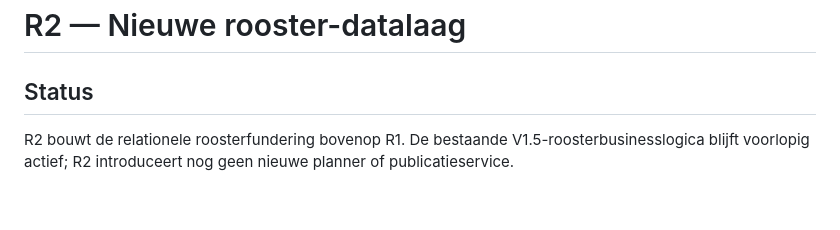
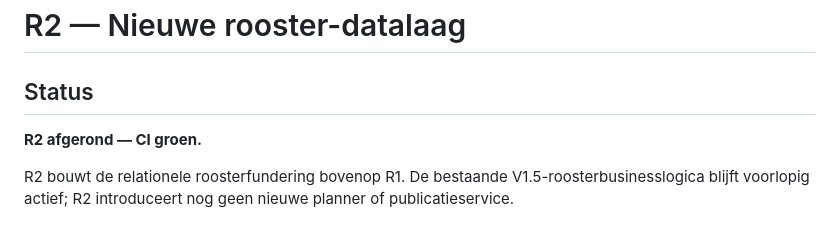
Before and after one commit to Michael-Kr26/Sport-Society-Overview, a Markdown page: docs/r2-roster-data.md, the part around one of its changes. GitHub-like rendering; blank space fills up the shorter version.

Commit message:
R2: markeer datalaag als afgerond

```diff
--- a/docs/r2-roster-data.md
+++ b/docs/r2-roster-data.md
@@ -1,6 +1,8 @@
 # R2 — Nieuwe rooster-datalaag
 
 ## Status
+
+**R2 afgerond — CI groen.**
 
 R2 bouwt de relationele roosterfundering bovenop R1. De bestaande V1.5-roosterbusinesslogica blijft voorlopig actief; R2 introduceert nog geen nieuwe planner of publicatieservice.
 
```
Also changed, not shown: other parts of docs/r2-roster-data.md (+1 -1 lines).
